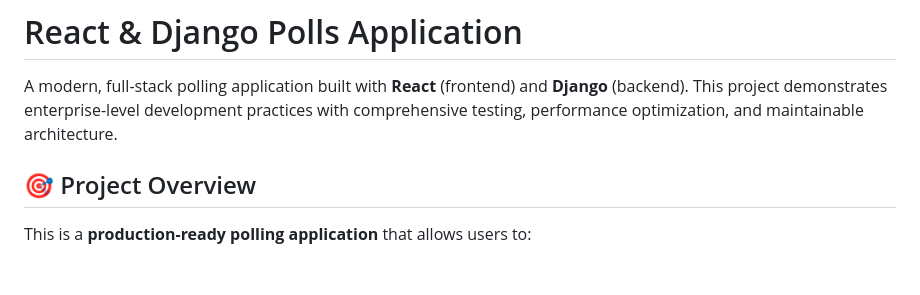
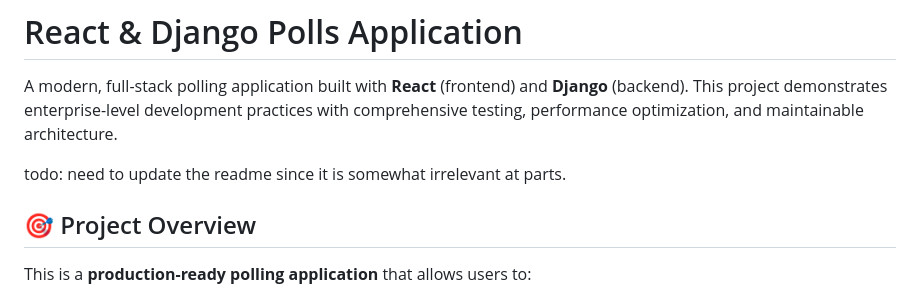
Before and after one commit to BlochLior/react-and-django-tutorial, a Markdown page: README.md, the part around the change. Drawn GitHub-style; blank space fills up the shorter version.

Commit message:
see last commit

```diff
--- a/README.md
+++ b/README.md
@@ -1,6 +1,8 @@
 # React & Django Polls Application
 
 A modern, full-stack polling application built with **React** (frontend) and **Django** (backend). This project demonstrates enterprise-level development practices with comprehensive testing, performance optimization, and maintainable architecture.
+
+todo: need to update the readme since it is somewhat irrelevant at parts.
 
 ## 🎯 Project Overview
 
```
Also changed, not shown: 1 other file.
